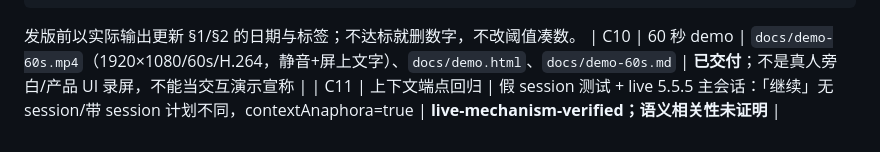
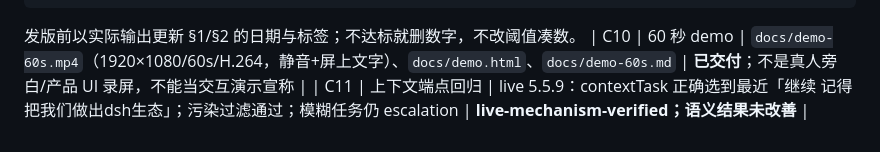
Before and after one commit to bugtakue/dsh-ronge-adaptive-skill-archive, a Markdown page: docs/claims.md, the part around the change. GitHub-like rendering.

```diff
--- a/docs/claims.md
+++ b/docs/claims.md
@@ -112,4 +112,4 @@ npm pack --dry-run --json
 
 发版前以实际输出更新 §1/§2 的日期与标签；不达标就删数字，不改阈值凑数。
 | C10 | 60 秒 demo | `docs/demo-60s.mp4`（1920×1080/60s/H.264，静音+屏上文字）、`docs/demo.html`、`docs/demo-60s.md` | **已交付**；不是真人旁白/产品 UI 录屏，不能当交互演示宣称 |
-| C11 | 上下文端点回归 | 假 session 测试 + live 5.5.5 主会话：「继续」无 session/带 session 计划不同，contextAnaphora=true | **live-mechanism-verified；语义相关性未证明** |
+| C11 | 上下文端点回归 | live 5.5.9：contextTask 正确选到最近「继续 记得把我们做出dsh生态」；污染过滤通过；模糊任务仍 escalation | **live-mechanism-verified；语义结果未改善** |
```
Also changed, not shown: docs/plan-quality.md (+10 -0 lines).
